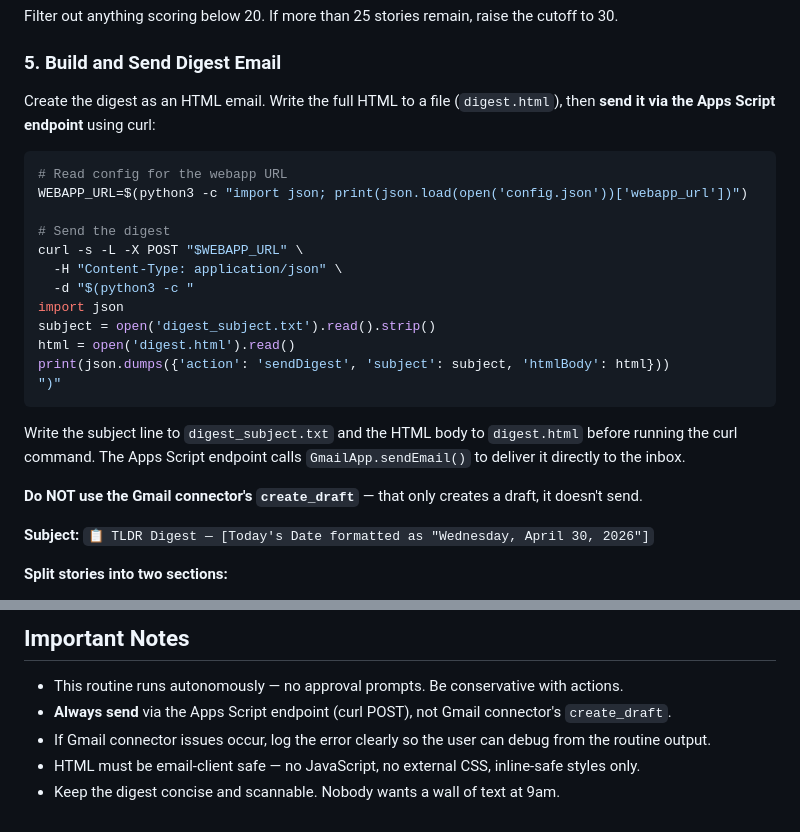
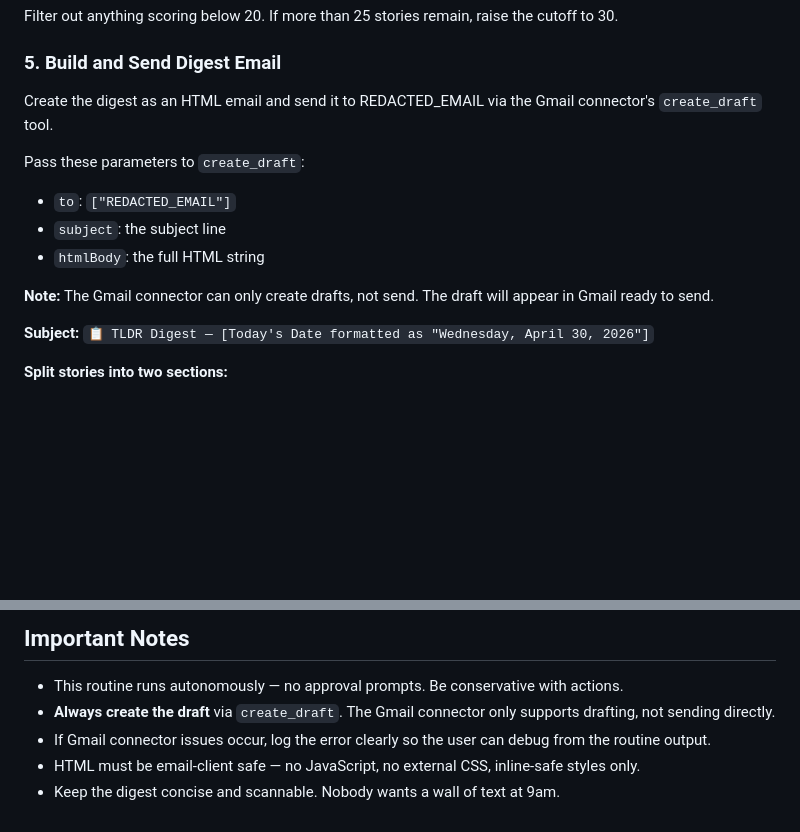
Before and after one commit to a-jay85/tldr-digest, a Markdown page: CLAUDE.md, 2 parts joined by grey strips. Rendered like a GitHub page; blank space fills up the shorter version.

Commit message:
Revert to create_draft: Apps Script blocks server-side requests (403)
Apps Script returns host_not_allowed from CCR environment.
Fall back to Gmail connector create_draft.

````diff
--- a/CLAUDE.md
+++ b/CLAUDE.md
@@ -88,26 +88,14 @@ Filter out anything scoring below 20. If more than 25 stories remain, raise the
 
 ### 5. Build and Send Digest Email
 
-Create the digest as an HTML email. Write the full HTML to a file (`digest.html`), then **send it via the Apps Script endpoint** using curl:
+Create the digest as an HTML email and send it to REDACTED_EMAIL via the Gmail connector's `create_draft` tool.
 
-```bash
-# Read config for the webapp URL
-WEBAPP_URL=$(python3 -c "import json; print(json.load(open('config.json'))['webapp_url'])")
+Pass these parameters to `create_draft`:
+- `to`: `["REDACTED_EMAIL"]`
+- `subject`: the subject line
+- `htmlBody`: the full HTML string
 
-# Send the digest
-curl -s -L -X POST "$WEBAPP_URL" \
-  -H "Content-Type: application/json" \
-  -d "$(python3 -c "
-import json
-subject = open('digest_subject.txt').read().strip()
-html = open('digest.html').read()
-print(json.dumps({'action': 'sendDigest', 'subject': subject, 'htmlBody': html}))
-")"
-```
-
-Write the subject line to `digest_subject.txt` and the HTML body to `digest.html` before running the curl command. The Apps Script endpoint calls `GmailApp.sendEmail()` to deliver it directly to the inbox.
-
-**Do NOT use the Gmail connector's `create_draft`** — that only creates a draft, it doesn't send.
+**Note:** The Gmail connector can only create drafts, not send. The draft will appear in Gmail ready to send.
 
 **Subject:** `📋 TLDR Digest — [Today's Date formatted as "Wednesday, April 30, 2026"]`
 
@@ -242,7 +230,7 @@ The Apps Script writes feedback to a Google Sheet called "TLDR Digest Feedback".
 ## Important Notes
 
 - This routine runs autonomously — no approval prompts. Be conservative with actions.
-- **Always send** via the Apps Script endpoint (curl POST), not Gmail connector's `create_draft`.
+- **Always create the draft** via `create_draft`. The Gmail connector only supports drafting, not sending directly.
 - If Gmail connector issues occur, log the error clearly so the user can debug from the routine output.
 - HTML must be email-client safe — no JavaScript, no external CSS, inline-safe styles only.
 - Keep the digest concise and scannable. Nobody wants a wall of text at 9am.
````
